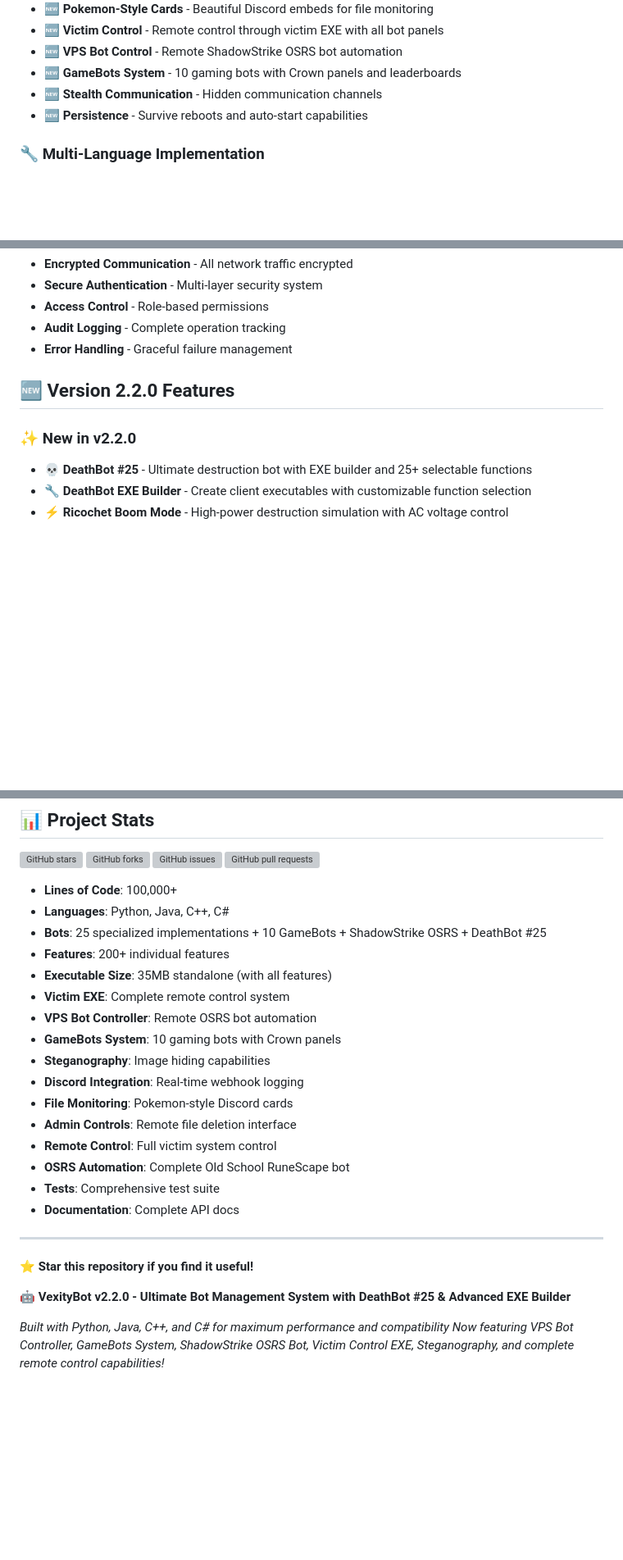
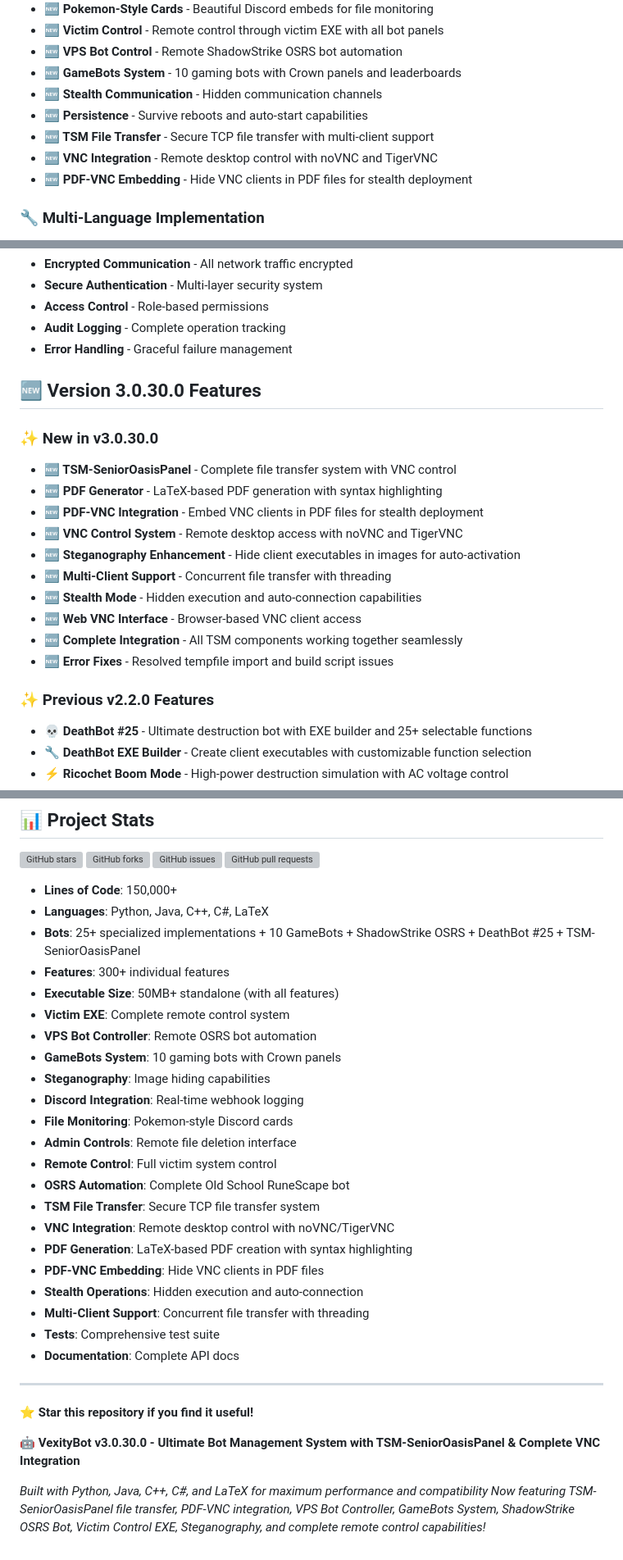
Before and after one commit to LilToreyFTW/VexityBot, a Markdown page: README.md, 3 parts joined by grey strips. Shown: that part at 82% size. GitHub-like rendering; blank space fills up the shorter version; grey boxes are pictures that could not be loaded.

```diff
--- a/README.md
+++ b/README.md
@@ -87,6 +89,9 @@ python build_complete_gui.py
 - **🆕 GameBots System** - 10 gaming bots with Crown panels and leaderboards
 - **🆕 Stealth Communication** - Hidden communication channels
 - **🆕 Persistence** - Survive reboots and auto-start capabilities
+- **🆕 TSM File Transfer** - Secure TCP file transfer with multi-client support
+- **🆕 VNC Integration** - Remote desktop control with noVNC and TigerVNC
+- **🆕 PDF-VNC Embedding** - Hide VNC clients in PDF files for stealth deployment
 
 ### 🔧 **Multi-Language Implementation**
 - **Python** - Main application and GUI
@@ -315,9 +356,21 @@ pre-commit install
 - **Audit Logging** - Complete operation tracking
 - **Error Handling** - Graceful failure management
 
-## 🆕 Version 2.2.0 Features
+## 🆕 Version 3.0.30.0 Features
 
-### ✨ **New in v2.2.0**
+### ✨ **New in v3.0.30.0**
+- **🆕 TSM-SeniorOasisPanel** - Complete file transfer system with VNC control
+- **🆕 PDF Generator** - LaTeX-based PDF generation with syntax highlighting
+- **🆕 PDF-VNC Integration** - Embed VNC clients in PDF files for stealth deployment
+- **🆕 VNC Control System** - Remote desktop access with noVNC and TigerVNC
+- **🆕 Steganography Enhancement** - Hide client executables in images for auto-activation
+- **🆕 Multi-Client Support** - Concurrent file transfer with threading
+- **🆕 Stealth Mode** - Hidden execution and auto-connection capabilities
+- **🆕 Web VNC Interface** - Browser-based VNC client access
+- **🆕 Complete Integration** - All TSM components working together seamlessly
+- **🆕 Error Fixes** - Resolved tempfile import and build script issues
+
+### ✨ **Previous v2.2.0 Features**
 - **💀 DeathBot #25** - Ultimate destruction bot with EXE builder and 25+ selectable functions
 - **🔧 DeathBot EXE Builder** - Create client executables with customizable function selection
 - **⚡ Ricochet Boom Mode** - High-power destruction simulation with AC voltage control
@@ -491,11 +556,11 @@ This software is for educational and research purposes only. Users are responsib
 ![GitHub issues](https://img.shields.io/github/issues/yourusername/VexityBot)
 ![GitHub pull requests](https://img.shields.io/github/issues-pr/yourusername/VexityBot)
 
-- **Lines of Code**: 100,000+
-- **Languages**: Python, Java, C++, C#
-- **Bots**: 25 specialized implementations + 10 GameBots + ShadowStrike OSRS + DeathBot #25
-- **Features**: 200+ individual features
-- **Executable Size**: 35MB standalone (with all features)
+- **Lines of Code**: 150,000+
+- **Languages**: Python, Java, C++, C#, LaTeX
+- **Bots**: 25+ specialized implementations + 10 GameBots + ShadowStrike OSRS + DeathBot #25 + TSM-SeniorOasisPanel
+- **Features**: 300+ individual features
+- **Executable Size**: 50MB+ standalone (with all features)
 - **Victim EXE**: Complete remote control system
 - **VPS Bot Controller**: Remote OSRS bot automation
 - **GameBots System**: 10 gaming bots with Crown panels
@@ -505,6 +570,12 @@ This software is for educational and research purposes only. Users are responsib
 - **Admin Controls**: Remote file deletion interface
 - **Remote Control**: Full victim system control
 - **OSRS Automation**: Complete Old School RuneScape bot
+- **TSM File Transfer**: Secure TCP file transfer system
+- **VNC Integration**: Remote desktop control with noVNC/TigerVNC
+- **PDF Generation**: LaTeX-based PDF creation with syntax highlighting
+- **PDF-VNC Embedding**: Hide VNC clients in PDF files
+- **Stealth Operations**: Hidden execution and auto-connection
+- **Multi-Client Support**: Concurrent file transfer with threading
 - **Tests**: Comprehensive test suite
 - **Documentation**: Complete API docs
 
@@ -512,7 +583,7 @@ This software is for educational and research purposes only. Users are responsib
 
 **⭐ Star this repository if you find it useful!**
 
-**🤖 VexityBot v2.2.0 - Ultimate Bot Management System with DeathBot #25 & Advanced EXE Builder**
+**🤖 VexityBot v3.0.30.0 - Ultimate Bot Management System with TSM-SeniorOasisPanel & Complete VNC Integration**
 
-*Built with Python, Java, C++, and C# for maximum performance and compatibility*
-*Now featuring VPS Bot Controller, GameBots System, ShadowStrike OSRS Bot, Victim Control EXE, Steganography, and complete remote control capabilities!*
+*Built with Python, Java, C++, C#, and LaTeX for maximum performance and compatibility*
+*Now featuring TSM-SeniorOasisPanel file transfer, PDF-VNC integration, VPS Bot Controller, GameBots System, ShadowStrike OSRS Bot, Victim Control EXE, Steganography, and complete remote control capabilities!*
```
Also changed, not shown: other parts of README.md (+56 -6 lines).
